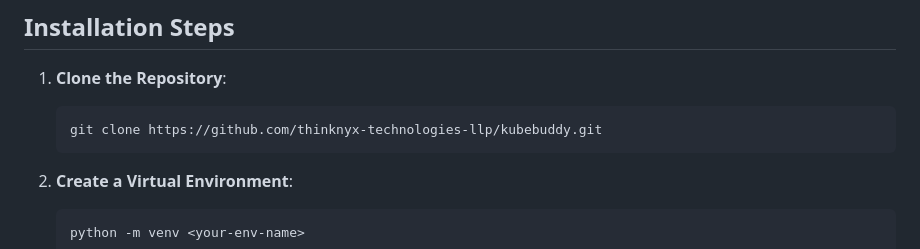
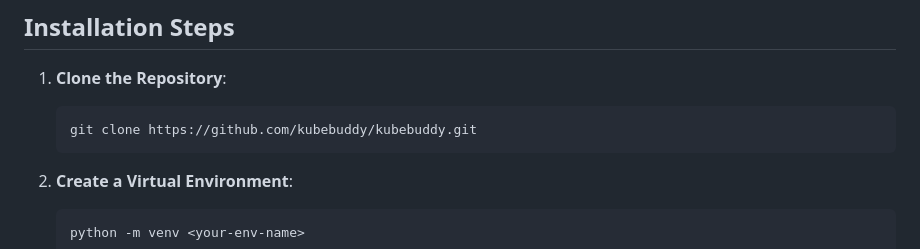
Before and after one commit to kubebuddy/kubebuddy.github.io, a Markdown page: documents/docs-md/installation.md, the part around the change. GitHub-like rendering.

Commit message:
Updated the Repository url

````diff
--- a/documents/docs-md/installation.md
+++ b/documents/docs-md/installation.md
@@ -40,7 +40,7 @@ Kubebuddy is a versatile solution that can be deployed across multiple platforms
 1. **Clone the Repository**:
 
    ```bash
-   git clone https://github.com/thinknyx-technologies-llp/kubebuddy.git
+   git clone https://github.com/kubebuddy/kubebuddy.git
    ```
 
 2. **Create a Virtual Environment**:
````
